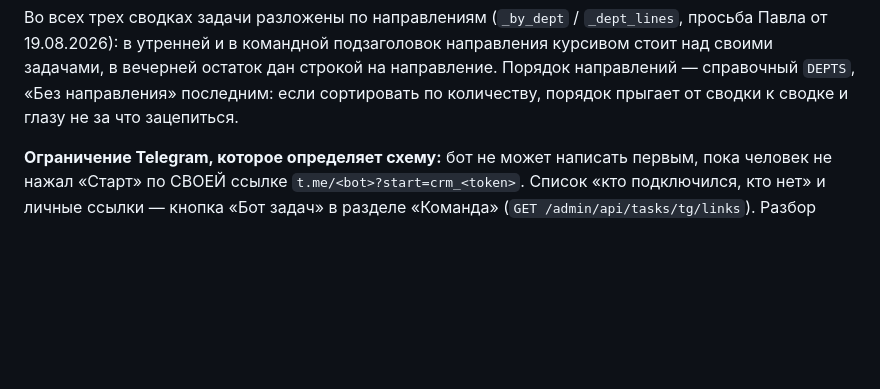
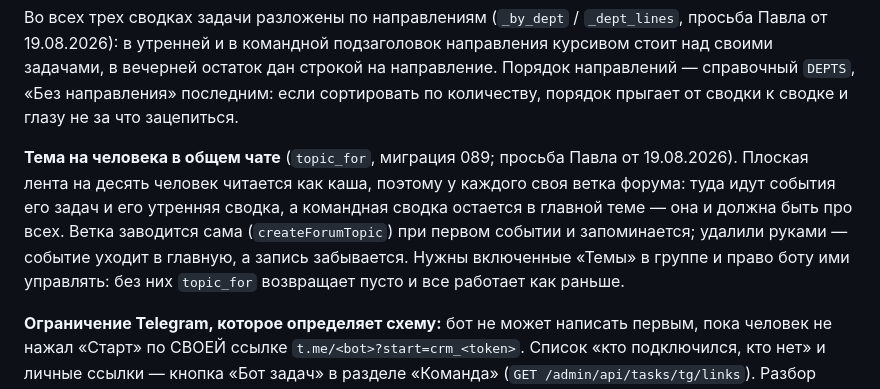
Before and after one commit to EastSideAi/crm_frontend, a Markdown page: CLAUDE.md, the part around the change. Drawn GitHub-style; blank space fills up the shorter version.

Commit message:
docs(crm): в карте продукта — темы общего чата и разбор длинных протоколов
Refs: телеграм Павла, 19.08.2026
Operator: Павел Дьяков
Assisted-by: Claude Code (claude-opus-5)

```diff
--- a/CLAUDE.md
+++ b/CLAUDE.md
@@ -236,6 +236,14 @@ result` пишет результат и событие `kind='result'`, пот
 стоит над своими задачами, в вечерней остаток дан строкой на направление. Порядок
 направлений — справочный `DEPTS`, «Без направления» последним: если сортировать по
 количеству, порядок прыгает от сводки к сводке и глазу не за что зацепиться.
+
+**Тема на человека в общем чате** (`topic_for`, миграция 089; просьба Павла от
+19.08.2026). Плоская лента на десять человек читается как каша, поэтому у каждого своя
+ветка форума: туда идут события его задач и его утренняя сводка, а командная сводка
+остается в главной теме — она и должна быть про всех. Ветка заводится сама
+(`createForumTopic`) при первом событии и запоминается; удалили руками — событие уходит
+в главную, а запись забывается. Нужны включенные «Темы» в группе и право боту ими
+управлять: без них `topic_for` возвращает пусто и все работает как раньше.
 
 **Ограничение Telegram, которое определяет схему:** бот не может написать первым, пока
 человек не нажал «Старт» по СВОЕЙ ссылке `t.me/<bot>?start=crm_<token>`. Список «кто
```
